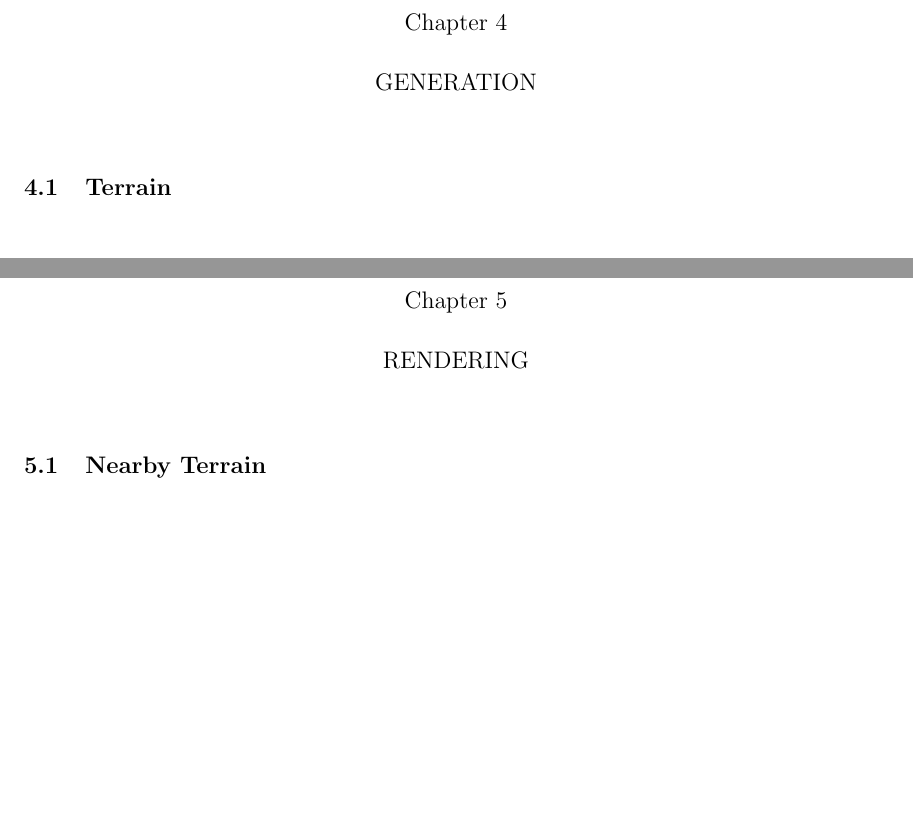
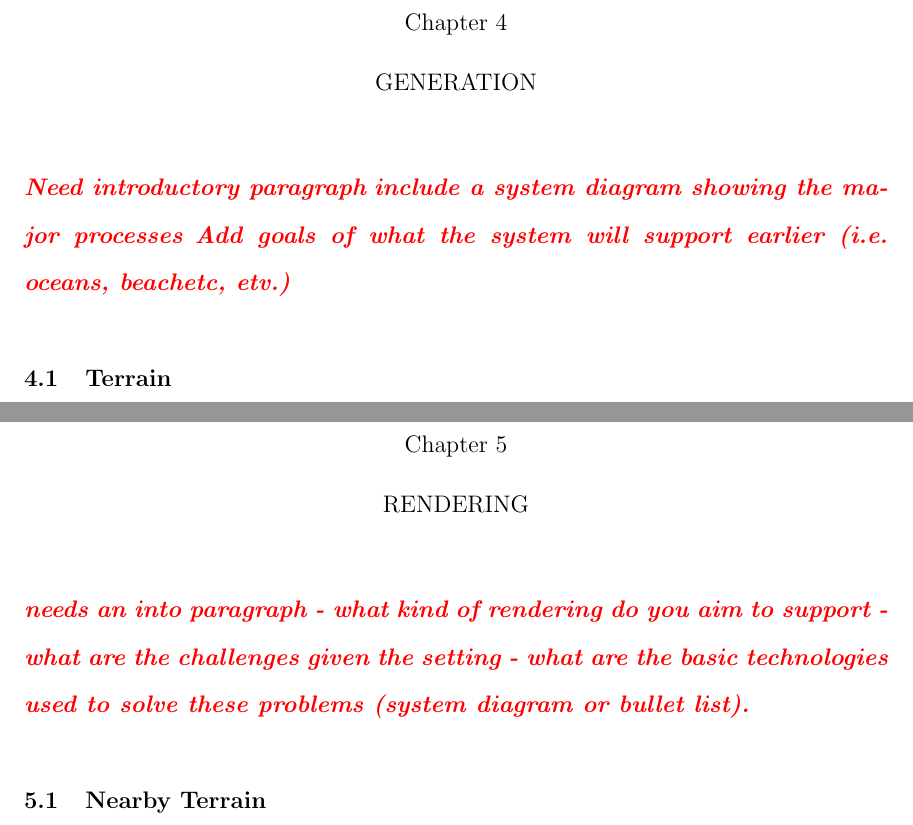
Before and after one commit to iondune/Thesis, a LaTeX thesis (main.tex, which reads chapters/4-generation.tex, chapters/5-rendering.tex): two parts of pages 21 and 25 of 39, joined at a grey line, cut so that both start at the same text, the shorter picture padded with empty space. Compiled offline with pdfLaTeX; a LaTeX package or settings file that is missing is left out.

Commit message:
Add Zoe's notes from draft 1

```diff
--- a/chapters/4-generation.tex
+++ b/chapters/4-generation.tex
@@ -1,5 +1,9 @@
 
 \chapter{Generation}
+
+\editor{Need introductory paragraph}
+\editor{include a system diagram showing the major processes}
+\editor{Add goals of what the system will support earlier (i.e. oceans, beachetc, etv.)}
 
 \section {Terrain}
 
--- a/chapters/5-rendering.tex
+++ b/chapters/5-rendering.tex
@@ -1,5 +1,7 @@
 
 \chapter{Rendering}
+
+\editor{needs an into paragraph - what kind of rendering do you aim to support - what are the challenges given the setting - what are the basic technologies used to solve these problems (system diagram or bullet list).}
 
 \section{Nearby Terrain} %%%%%%%%%%%%%%%%%%%%%%%%%%%%%%%%%%%%%%%%%%%%%%%%%%%%%%%%%%%%%%%%%%%%%%%%%%%%%%%%%%%%%%%%%%%%%%%%%%%%%%%%%%%%%%%%%%%%%%%%%%%%%%%%%%%%%%%%%%%%%%%%%%%%%%%%%%
 
```
Also changed, not shown: chapters/1-introduction.tex (+3 -0 lines), chapters/2-background.tex (+3 -0 lines).
